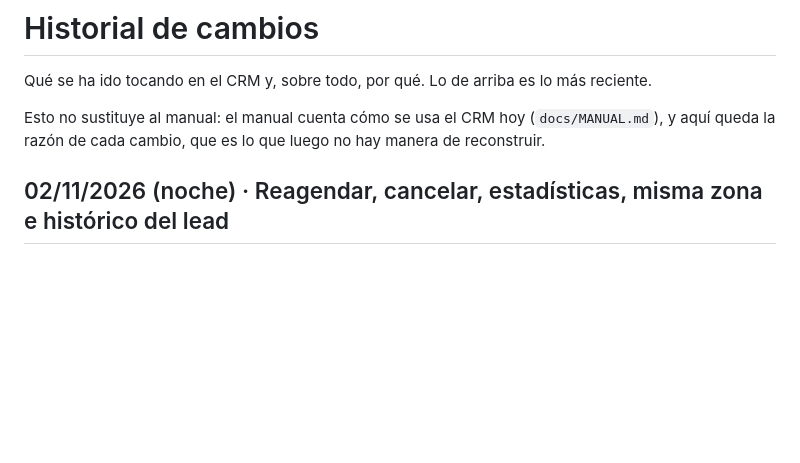
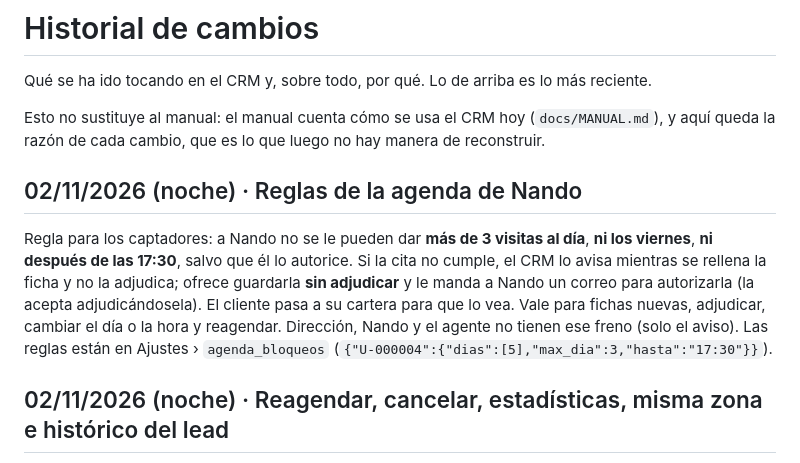
Before and after one commit to zerowattiosingenieria-bit/crm, a Markdown page: docs/HISTORIAL.md, the part around the change. Drawn GitHub-style; blank space fills up the shorter version.

Commit message:
Manual: la agenda de Nando

```diff
--- a/docs/HISTORIAL.md
+++ b/docs/HISTORIAL.md
@@ -6,6 +6,19 @@ más reciente.
 Esto no sustituye al manual: el manual cuenta cómo se usa el CRM hoy
 (`docs/MANUAL.md`), y aquí queda la razón de cada cambio, que es lo que
 luego no hay manera de reconstruir.
+
+
+## 02/11/2026 (noche) · Reglas de la agenda de Nando
+
+Regla para los captadores: a Nando no se le pueden dar **más de 3 visitas al
+día**, **ni los viernes**, **ni después de las 17:30**, salvo que él lo
+autorice. Si la cita no cumple, el CRM lo avisa mientras se rellena la ficha
+y no la adjudica; ofrece guardarla **sin adjudicar** y le manda a Nando un
+correo para autorizarla (la acepta adjudicándosela). El cliente pasa a su
+cartera para que lo vea. Vale para fichas nuevas, adjudicar, cambiar el día
+o la hora y reagendar. Dirección, Nando y el agente no tienen ese freno (solo
+el aviso). Las reglas están en Ajustes › `agenda_bloqueos`
+(`{"U-000004":{"dias":[5],"max_dia":3,"hasta":"17:30"}}`).
 
 
 ## 02/11/2026 (noche) · Reagendar, cancelar, estadísticas, misma zona e histórico del lead
```
Also changed, not shown: docs/MANUAL.md (+8 -0 lines).
